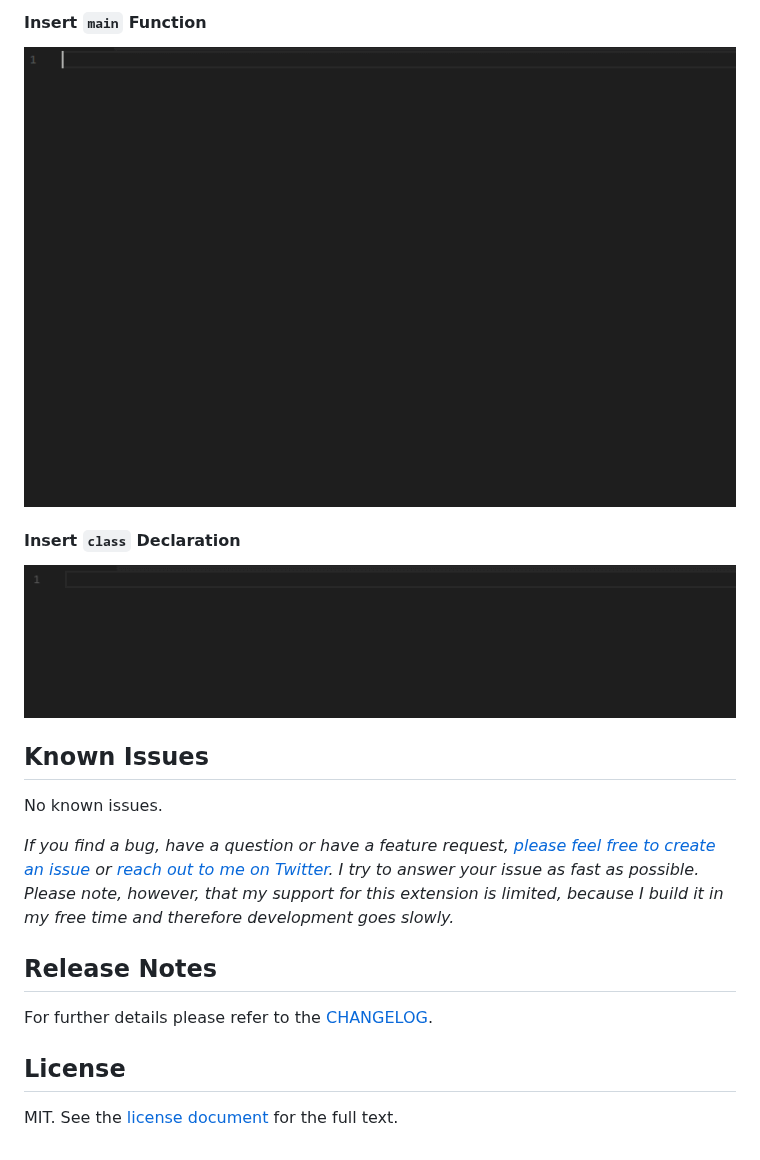
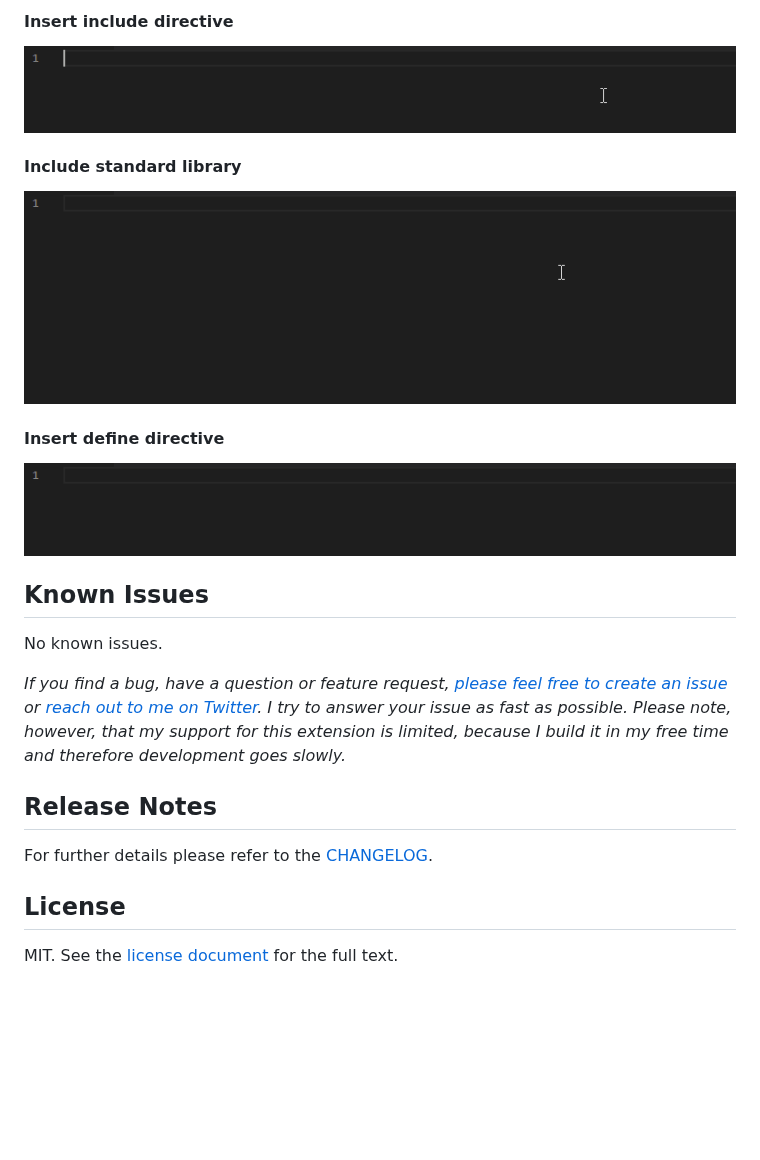
Before and after one commit to PythooonUser/vscode-floyd-language-support, a Markdown page: README.md, the part around one of its changes. Drawn GitHub-style; pictures changed too: .media/snippet_define.gif (added), .media/snippet_include.gif (added), .media/snippet_include_stdlib.gif (added); blank space fills up the shorter version.

```diff
--- a/README.md
+++ b/README.md
@@ -32,17 +38,26 @@ Currently there are three available snippets to enhance the coding experience to
 
-#### Insert `main` Function
-![Snippet main](https://raw.githubusercontent.com/PythooonUser/vscode-floyd-language-support/master/.media/snippet_main.gif)
+#### Insert include directive
 
-#### Insert `class` Declaration
-![Snippet class](https://raw.githubusercontent.com/PythooonUser/vscode-floyd-language-support/master/.media/snippet_class.gif)
+![Insert include directive snippet](https://raw.githubusercontent.com/PythooonUser/vscode-floyd-language-support/master/.media/snippet_include.gif)
+
+#### Include standard library
+
+![Include standard library snippet](https://raw.githubusercontent.com/PythooonUser/vscode-floyd-language-support/master/.media/snippet_include_stdlib.gif)
+
+#### Insert define directive
+
+![Insert define directive snippet](https://raw.githubusercontent.com/PythooonUser/vscode-floyd-language-support/master/.media/snippet_define.gif)
 
 ## Known Issues
+
 No known issues.
 
-*If you find a bug, have a question or have a feature request, [please feel free to create an issue](https://github.com/PythooonUser/vscode-floyd-language-support/issues/new) or [reach out to me on Twitter](https://twitter.com/PythooonUser). I try to answer your issue as fast as possible. Please note, however, that my support for this extension is limited, because I build it in my free time and therefore development goes slowly.*
+_If you find a bug, have a question or feature request, [please feel free to create an issue](https://github.com/PythooonUser/vscode-floyd-language-support/issues/new) or [reach out to me on Twitter](https://twitter.com/PythooonUser). I try to answer your issue as fast as possible. Please note, however, that my support for this extension is limited, because I build it in my free time and therefore development goes slowly._
 
 ## Release Notes
+
 For further details please refer to the [CHANGELOG](https://github.com/PythooonUser/vscode-floyd-language-support/blob/master/CHANGELOG.md).
 
 ## License
+
 MIT. See the [license document](https://github.com/PythooonUser/vscode-floyd-language-support/blob/master/LICENSE) for the full text.
```
Also changed, not shown: other parts of README.md (+17 -11 lines), .media/syntax_highlighting.png (renamed from .media/SyntaxHighlightingExample.png).
